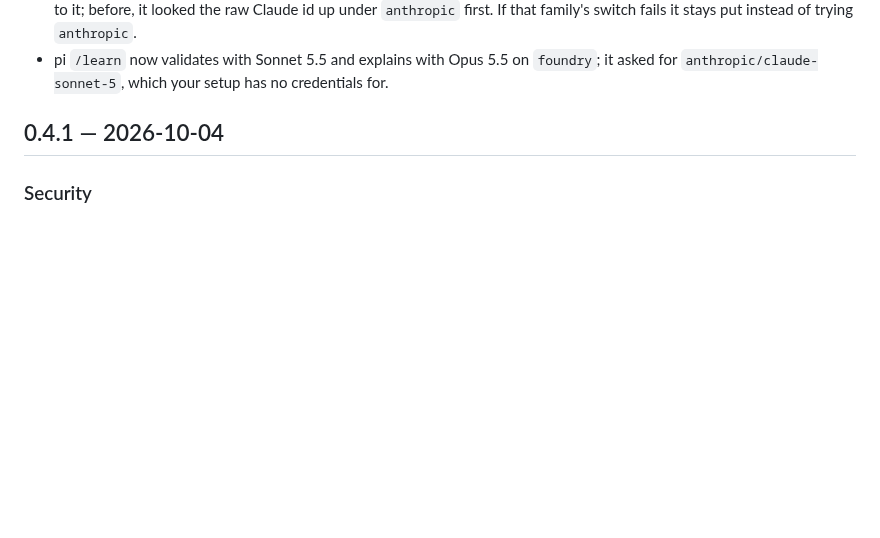
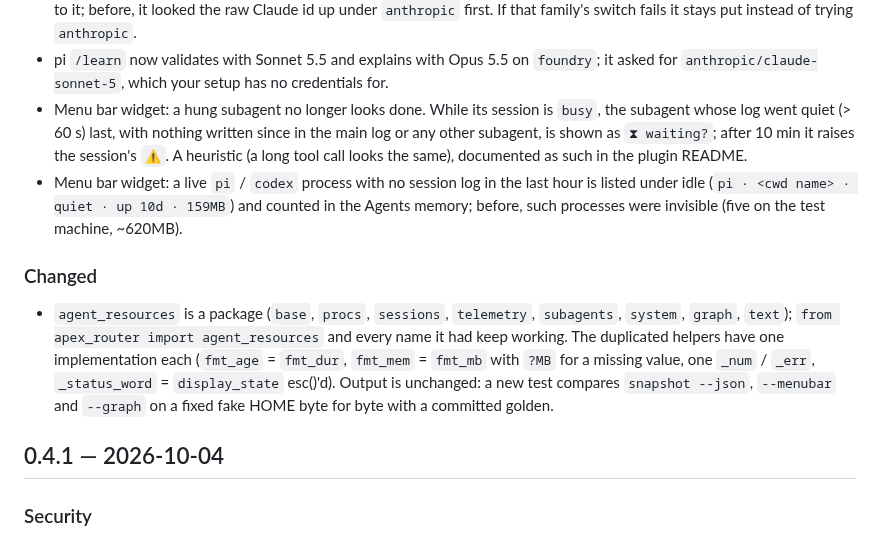
Before and after one commit to runapex/apex-router, a Markdown page: CHANGELOG.md, the part around the change. Drawn GitHub-style; blank space fills up the shorter version.

```diff
--- a/CHANGELOG.md
+++ b/CHANGELOG.md
@@ -225,6 +225,21 @@ next tag will carry.
   `anthropic` first. If that family's switch fails it stays put instead of trying `anthropic`.
 - pi `/learn` now validates with Sonnet 5.5 and explains with Opus 5.5 on `foundry`; it asked for
   `anthropic/claude-sonnet-5`, which your setup has no credentials for.
+- Menu bar widget: a hung subagent no longer looks done. While its session is `busy`, the
+  subagent whose log went quiet (> 60 s) last, with nothing written since in the main log or any
+  other subagent, is shown as `⧗ waiting?`; after 10 min it raises the session's `⚠`. A heuristic
+  (a long tool call looks the same), documented as such in the plugin README.
+- Menu bar widget: a live `pi` / `codex` process with no session log in the last hour is listed
+  under idle (`pi · <cwd name> · quiet · up 10d · 159MB`) and counted in the Agents memory; before,
+  such processes were invisible (five on the test machine, ~620MB).
+
+### Changed
+- `agent_resources` is a package (`base`, `procs`, `sessions`, `telemetry`, `subagents`,
+  `system`, `graph`, `text`); `from apex_router import agent_resources` and every name it had
+  keep working. The duplicated helpers have one implementation each (`fmt_age` = `fmt_dur`,
+  `fmt_mem` = `fmt_mb` with `?MB` for a missing value, one `_num` / `_err`, `_status_word` =
+  `display_state` esc()'d). Output is unchanged: a new test compares `snapshot --json`,
+  `--menubar` and `--graph` on a fixed fake HOME byte for byte with a committed golden.
 
 ## 0.4.1 — 2026-10-04
 
```
Also changed, not shown: integrations/swiftbar/README.md (+20 -6 lines).
